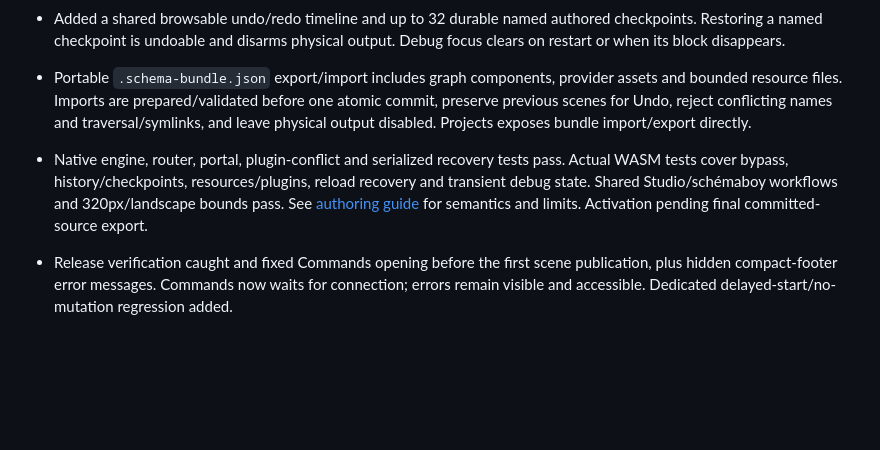
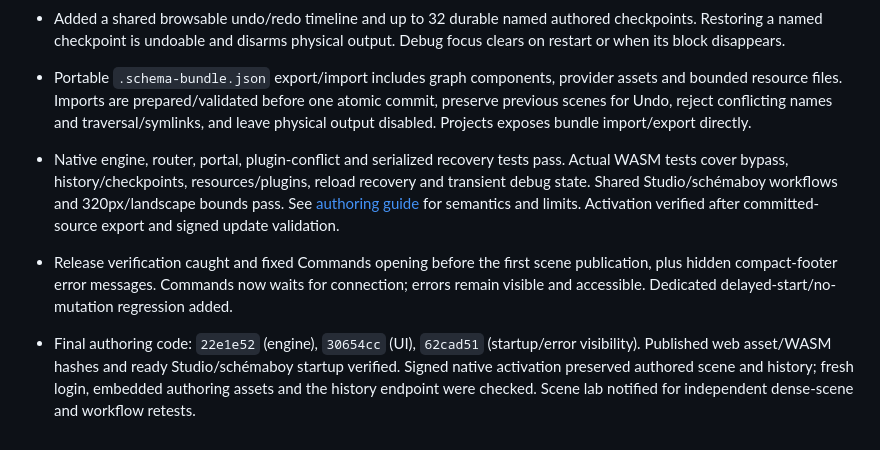
Before and after one commit to domjancik/schema-rs, a Markdown page: docs/scene-lab/developments.md, the part around the change. Rendered like a GitHub page; blank space fills up the shorter version.

Commit message:
Record authoring release validation and scene lab handoff

```diff
--- a/docs/scene-lab/developments.md
+++ b/docs/scene-lab/developments.md
@@ -354,6 +354,8 @@ Full native fmt/tests/clippy, true-peer throttling and deterministic expiry, leg
 - Per-block bypass is persisted and undoable. Temporary output focus uses existing block telemetry rather than re-evaluating nodes; normal evaluation/actions continue, while that fixture’s output/emitter bank comes from the chosen block. Selection, enabled evaluation, bypass, debug output, capture/live, pause, warnings and blackout have distinct labeled states.
 - Added a shared browsable undo/redo timeline and up to 32 durable named authored checkpoints. Restoring a named checkpoint is undoable and disarms physical output. Debug focus clears on restart or when its block disappears.
 - Portable `.schema-bundle.json` export/import includes graph components, provider assets and bounded resource files. Imports are prepared/validated before one atomic commit, preserve previous scenes for Undo, reject conflicting names and traversal/symlinks, and leave physical output disabled. Projects exposes bundle import/export directly.
-- Native engine, router, portal, plugin-conflict and serialized recovery tests pass. Actual WASM tests cover bypass, history/checkpoints, resources/plugins, reload recovery and transient debug state. Shared Studio/schémaboy workflows and 320px/landscape bounds pass. See [authoring guide](../authoring.md) for semantics and limits. Activation pending final committed-source export.
+- Native engine, router, portal, plugin-conflict and serialized recovery tests pass. Actual WASM tests cover bypass, history/checkpoints, resources/plugins, reload recovery and transient debug state. Shared Studio/schémaboy workflows and 320px/landscape bounds pass. See [authoring guide](../authoring.md) for semantics and limits. Activation verified after committed-source export and signed update validation.
 
 - Release verification caught and fixed Commands opening before the first scene publication, plus hidden compact-footer error messages. Commands now waits for connection; errors remain visible and accessible. Dedicated delayed-start/no-mutation regression added.
+
+- Final authoring code: `22e1e52` (engine), `30654cc` (UI), `62cad51` (startup/error visibility). Published web asset/WASM hashes and ready Studio/schémaboy startup verified. Signed native activation preserved authored scene and history; fresh login, embedded authoring assets and the history endpoint were checked. Scene lab notified for independent dense-scene and workflow retests.
```
